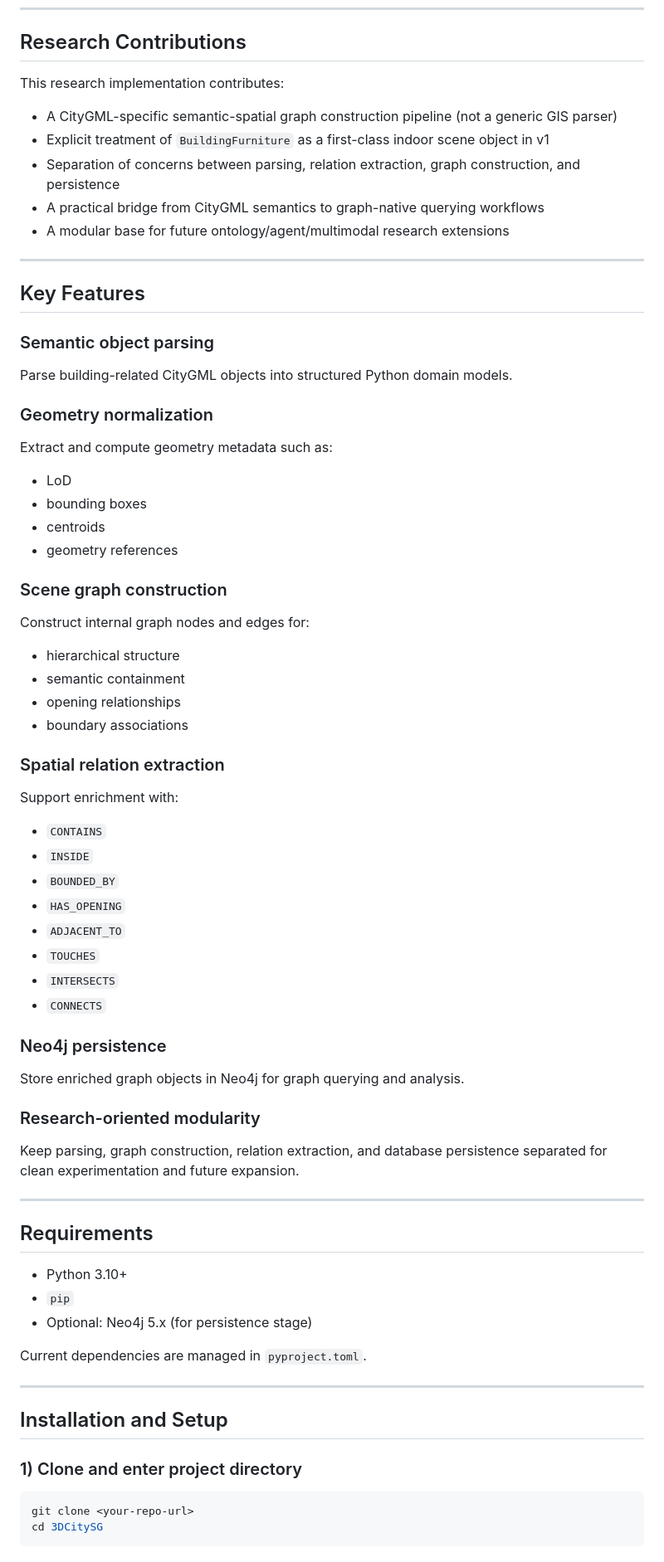
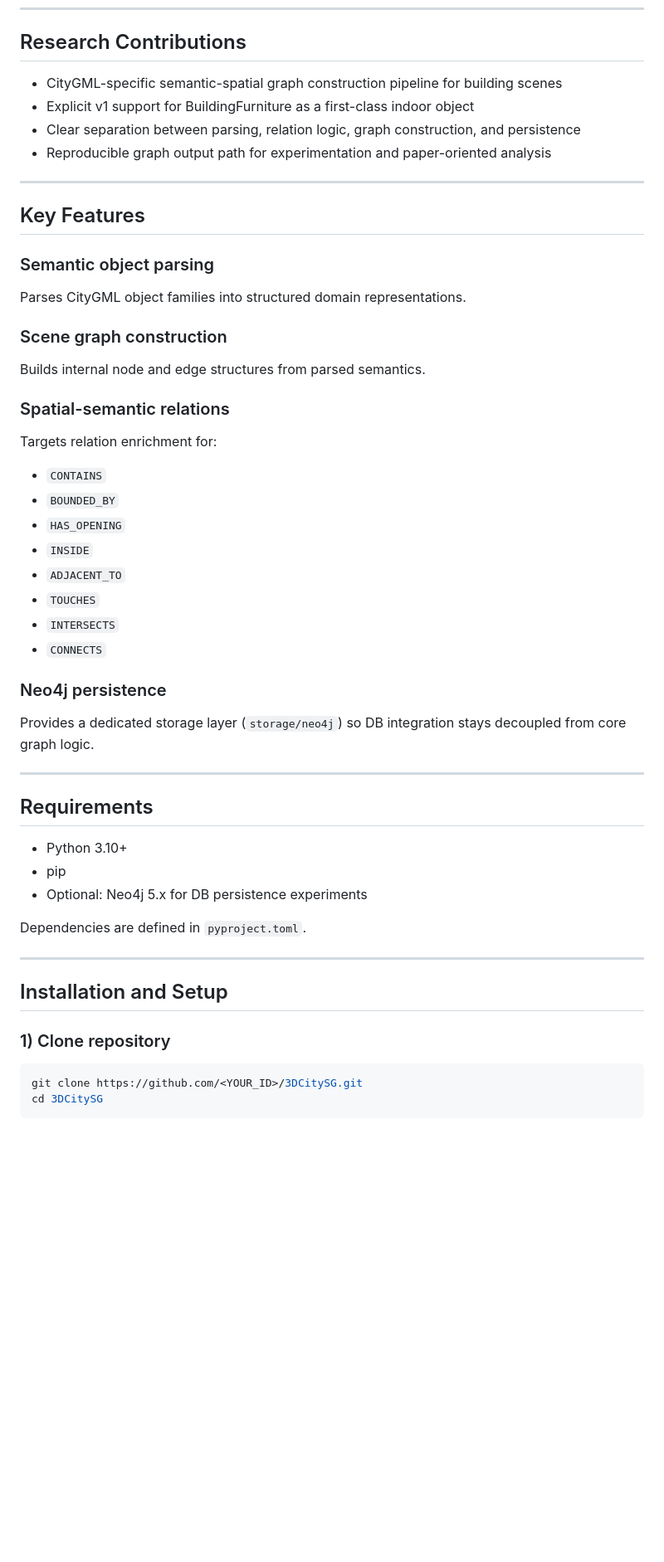
Before and after one commit to JOyagdol/3DCitySG, a Markdown page: README.md, the part around one of its changes. Shown at 83% size. Drawn GitHub-style; blank space fills up the shorter version.

````diff
--- a/README.md
+++ b/README.md
@@ -59,13 +44,10 @@ The current priority is building-centric graph construction with support for:
 
 ## Research Contributions
 
-This research implementation contributes:
-
-- A CityGML-specific semantic-spatial graph construction pipeline (not a generic GIS parser)
-- Explicit treatment of `BuildingFurniture` as a first-class indoor scene object in v1
-- Separation of concerns between parsing, relation extraction, graph construction, and persistence
-- A practical bridge from CityGML semantics to graph-native querying workflows
-- A modular base for future ontology/agent/multimodal research extensions
+- CityGML-specific semantic-spatial graph construction pipeline for building scenes
+- Explicit v1 support for BuildingFurniture as a first-class indoor object
+- Clear separation between parsing, relation logic, graph construction, and persistence
+- Reproducible graph output path for experimentation and paper-oriented analysis
 
 ---
 
@@ -73,34 +55,20 @@ This research implementation contributes:
 
 ### Semantic object parsing
 
-Parse building-related CityGML objects into structured Python domain models.
-
-### Geometry normalization
-
-Extract and compute geometry metadata such as:
-
-- LoD
-- bounding boxes
-- centroids
-- geometry references
+Parses CityGML object families into structured domain representations.
 
 ### Scene graph construction
 
-Construct internal graph nodes and edges for:
+Builds internal node and edge structures from parsed semantics.
 
-- hierarchical structure
-- semantic containment
-- opening relationships
-- boundary associations
+### Spatial-semantic relations
 
-### Spatial relation extraction
-
-Support enrichment with:
+Targets relation enrichment for:
 
 - `CONTAINS`
-- `INSIDE`
 - `BOUNDED_BY`
 - `HAS_OPENING`
+- `INSIDE`
 - `ADJACENT_TO`
 - `TOUCHES`
 - `INTERSECTS`
@@ -108,30 +76,26 @@ Support enrichment with:
 
 ### Neo4j persistence
 
-Store enriched graph objects in Neo4j for graph querying and analysis.
-
-### Research-oriented modularity
-
-Keep parsing, graph construction, relation extraction, and database persistence separated for clean experimentation and future expansion.
+Provides a dedicated storage layer (`storage/neo4j`) so DB integration stays decoupled from core graph logic.
 
 ---
 
 ## Requirements
 
 - Python 3.10+
-- `pip`
-- Optional: Neo4j 5.x (for persistence stage)
+- pip
+- Optional: Neo4j 5.x for DB persistence experiments
 
-Current dependencies are managed in `pyproject.toml`.
+Dependencies are defined in `pyproject.toml`.
 
 ---
 
 ## Installation and Setup
 
-### 1) Clone and enter project directory
+### 1) Clone repository
 
 ```bash
-git clone <your-repo-url>
+git clone https://github.com/<YOUR_ID>/3DCitySG.git
 cd 3DCitySG
 ```
 
````
Also changed, not shown: other parts of README.md (+57 -75 lines).
